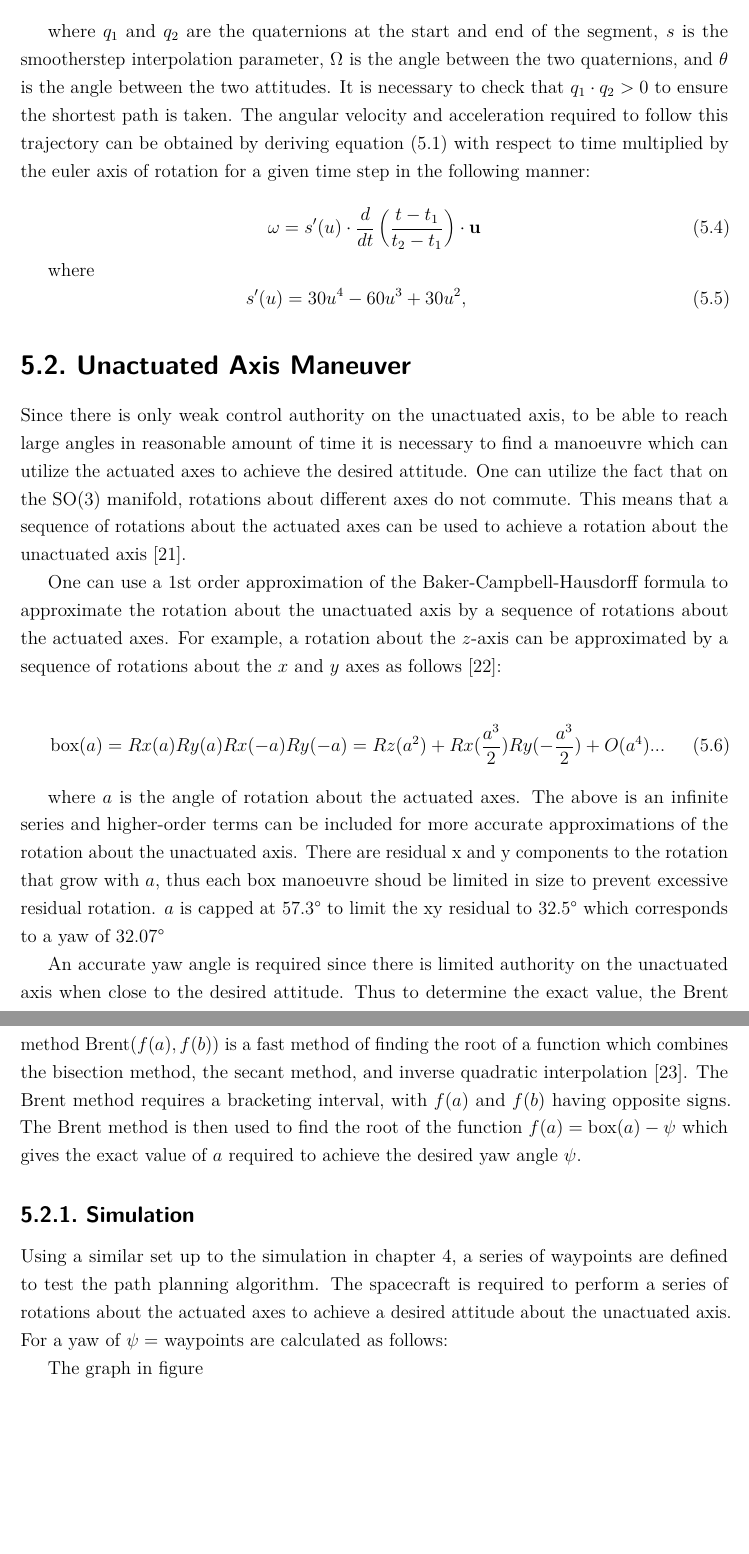
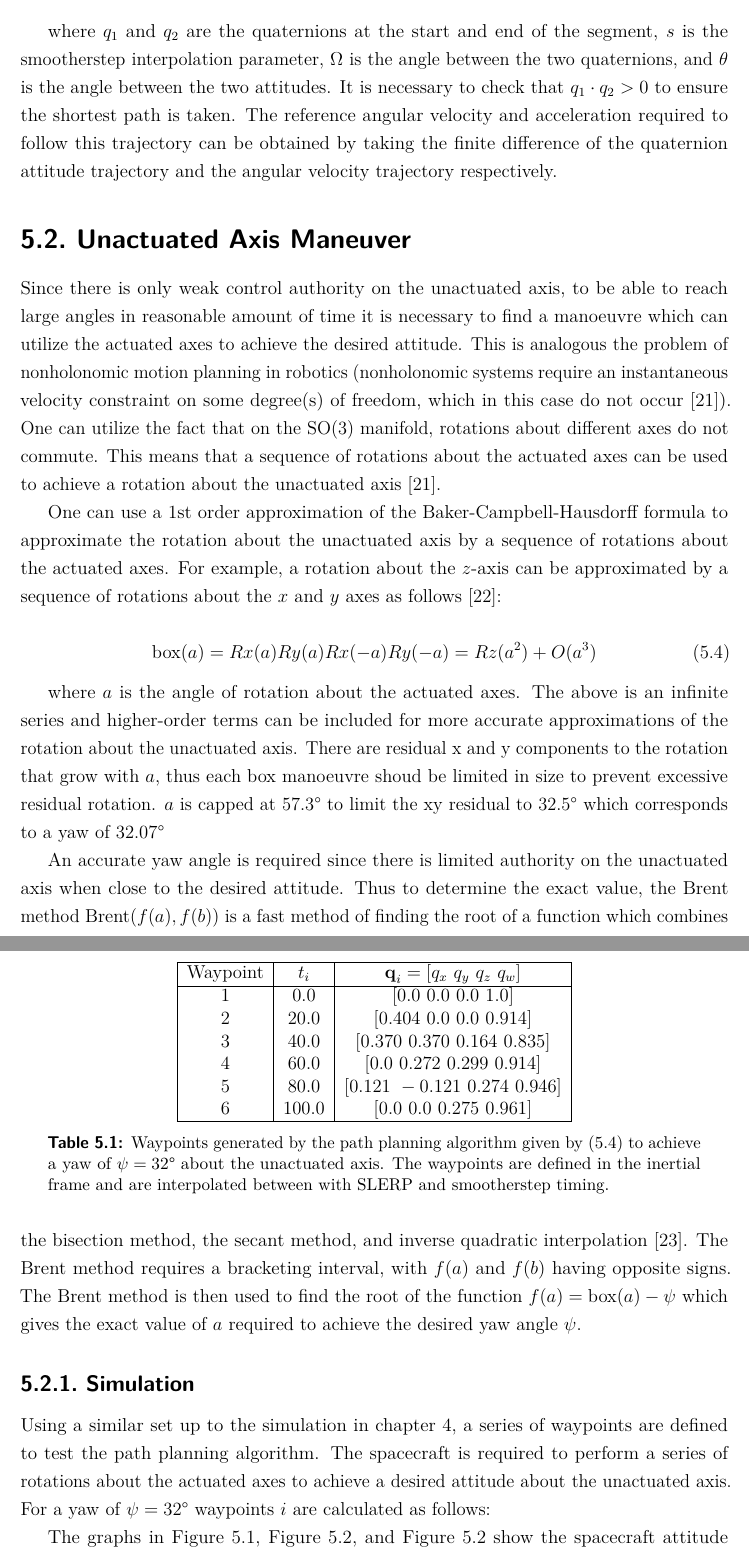
Before and after one commit to jacquesstellies/thesis-doc, a LaTeX thesis (thesis.tex, which reads chapter_5/chapter_5.tex): two parts of pages 53 and 54 of 67 before the commit and two parts of pages 53 and 54 of 69 after it, joined at a grey line, cut so that both start at the same text, the shorter picture padded with empty space. Compiled offline with pdfLaTeX.

Commit message:
Chapter 5 first (personal) draft.

```diff
--- a/chapter_5/chapter_5.tex
+++ b/chapter_5/chapter_5.tex
@@ -26,24 +26,27 @@ where $t_1$ is the time at the start of the segment and $t_2$ is the time at the
 \end{equation}
 
 where $q_1$ and $q_2$ are the quaternions at the start and end of the segment, $s$ is the smootherstep interpolation parameter, $\Omega$ is the angle between the two quaternions, and $\theta$ is the angle between the two attitudes. It is necessary to check that $q_1 \cdot q_2 > 0$ to ensure the shortest path is taken.
-The angular velocity and acceleration required to follow this trajectory can be obtained by deriving equation \eqref{eq:smootherstep} with respect to time multiplied by the euler axis of rotation for a given time step in the following manner:
+The reference angular velocity and acceleration required to follow this trajectory can be obtained by taking the finite difference of the quaternion attitude trajectory and the angular velocity trajectory respectively.
 
-\begin{equation}
-    \omega = s'(u) \cdot \frac{d}{dt}\left(\frac{t-t_1}{t_2-t_1}\right) \cdot \mathbf{u}
-\end{equation}
+% deriving equation \eqref{eq:smootherstep} with respect to time multiplied by the euler axis of rotation for a given time step in the following manner:
 
-where
-\begin{equation}
-s'(u) = 30u^4 - 60u^3 + 30u^2, \qquad
-\end{equation}
+% \begin{equation}
+%     \omega = s'(u) \cdot \frac{d}{dt}\left(\frac{t-t_1}{t_2-t_1}\right) \cdot \mathbf{u}
+% \end{equation}
+
+% where
+% \begin{equation}
+% s'(u) = 30u^4 - 60u^3 + 30u^2, \qquad
+% \end{equation}
 
 \section{Unactuated Axis Maneuver}
-Since there is only weak control authority on the unactuated axis, to be able to reach large angles in reasonable amount of time it is necessary to find a manoeuvre which can utilize the actuated axes to achieve the desired attitude. One can utilize the fact that on the SO(3) manifold, rotations about different axes do not commute. This means that a sequence of rotations about the actuated axes can be used to achieve a rotation about the unactuated axis \cite{murray2017mathematical}.
+Since there is only weak control authority on the unactuated axis, to be able to reach large angles in reasonable amount of time it is necessary to find a manoeuvre which can utilize the actuated axes to achieve the desired attitude. This is analogous the problem of nonholonomic motion planning in robotics (nonholonomic systems require an instantaneous velocity constraint on some degree(s) of freedom, which in this case do not occur \cite{murray2017mathematical}). One can utilize the fact that on the SO(3) manifold, rotations about different axes do not commute. This means that a sequence of rotations about the actuated axes can be used to achieve a rotation about the unactuated axis \cite{murray2017mathematical}.
 
 One can use a 1st order approximation of the Baker-Campbell-Hausdorff formula to approximate the rotation about the unactuated axis by a sequence of rotations about the actuated axes. For example, a rotation about the $z$-axis can be approximated by a sequence of rotations about the $x$ and $y$ axes as follows \cite{Lambert_2021}:
 
 \begin{equation}
-\text{box}(a) = Rx(a)Ry(a)Rx(-a)Ry(-a)  = Rz(a^2) + Rx(\frac{a^3}{2})Ry(-\frac{a^3}{2}) + O(a^4) ...
+\label{eq:box_manoeuvre}
+\text{box}(a) = Rx(a)Ry(a)Rx(-a)Ry(-a)  = Rz(a^2) + O(a^3)
 \end{equation}
 % @TODO: check this
 
@@ -53,8 +56,26 @@ An accurate yaw angle is required since there is limited authority on the unactu
 
 \subsection{Simulation}
 
-Using a similar set up to the simulation in \autoref{chap:underactuated_controller}, a series of waypoints are defined to test the path planning algorithm. The spacecraft is required to perform a series of rotations about the actuated axes to achieve a desired attitude about the unactuated axis. For a yaw of $\psi=$ waypoints are calculated as follows:
+Using a similar set up to the simulation in \autoref{chap:underactuated_controller}, a series of waypoints are defined to test the path planning algorithm. The spacecraft is required to perform a series of rotations about the actuated axes to achieve a desired attitude about the unactuated axis. For a yaw of $\psi=32\degree$ waypoints $i$ are calculated as follows:
+
+\begin{table}
+\centering
+\begin{tabular}{|c|c|c|}
+\hline
+Waypoint & $t_i$ & $\vec{q}_i = [q_x \ q_y \ q_z \ q_w]$ \\
+\hline
+1 & 0.0 & $[0.0 \ 0.0 \ 0.0 \ 1.0]$ \\
+2 & 20.0 & $[0.404 \ 0.0 \ 0.0 \ 0.914]$ \\
+3 & 40.0 & $[0.370 \ 0.370 \ 0.164 \ 0.835]$ \\
+4 & 60.0 & $[0.0 \ 0.272 \ 0.299 \ 0.914]$ \\
+5 & 80.0 & $[0.121 \ -0.121 \ 0.274 \ 0.946 ]$\\
+6 & 100.0 & $[0.0 \ 0.0 \ 0.275 \ 0.961]$ \\
+\hline
+\end{tabular}
+\caption{Waypoints generated by the path planning algorithm given by \eqref{eq:box_manoeuvre} to achieve a yaw of $\psi=32\degree$ about the unactuated axis. The waypoints are defined in the inertial frame and are interpolated between with SLERP and smootherstep timing.}
+\label{tab:waypoints}
+\end{table}
 
 
-The graph in figure
+The graphs in \autoref{fig:yaw_box_q_sat_vs_ref}, \autoref{fig:yaw_box_e321_sat}, and \autoref{fig:yaw_box_e321_sat} show the spacecraft attitude quaternion, yaw, pitch, and roll angles,for a yaw of $\psi=32\degree$ about the unactuated axis. The reference attitude is generated by the path planning algorithm given by \eqref{eq:box_manoeuvre} and interpolated between waypoints with SLERP and smootherstep timing. The spacecraft is able to follow the reference attitude closely, with some overshoot due to the limited authority on the unactuated axis.
 
```
Also changed, not shown: chapter_5/chapter_5.tex (25 more changed lines).
